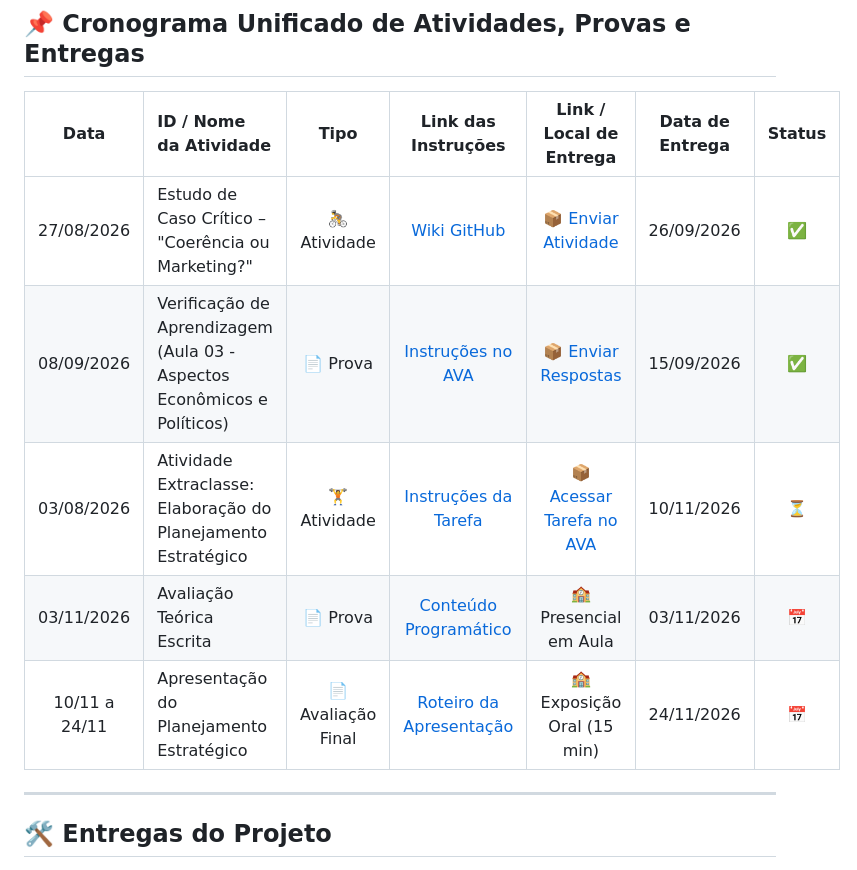
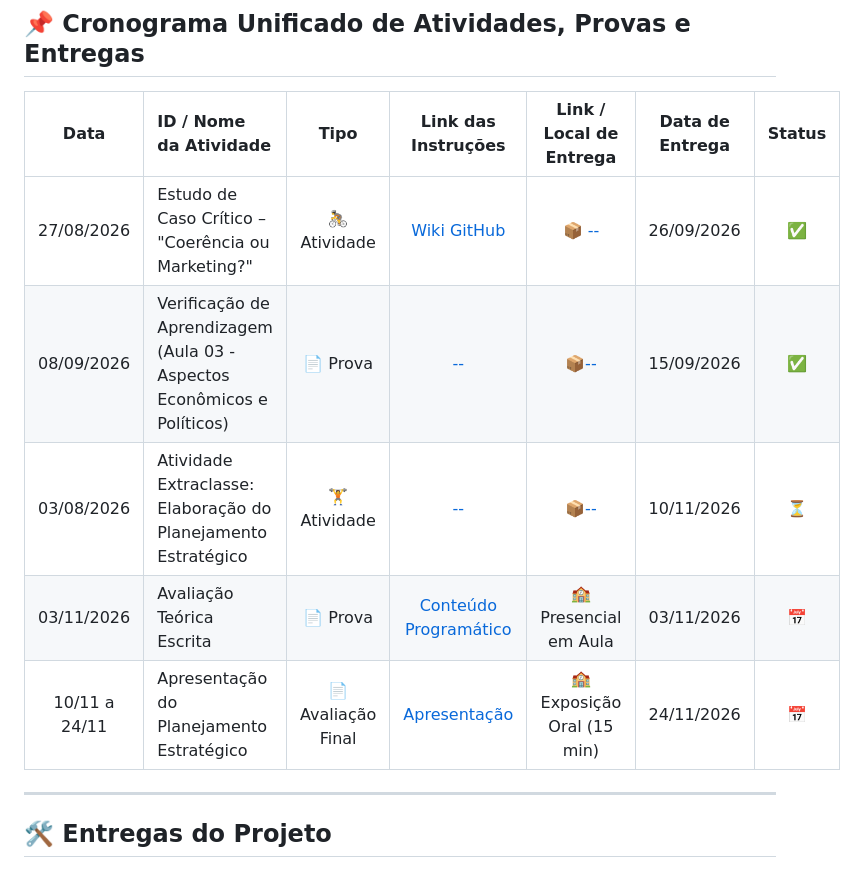
Before and after one commit to YeddaMC/Gestao-Estrategica---GTI-6---2026.2, a Markdown page: README.md, the part around the change. Drawn GitHub-style.

```diff
--- a/README.md
+++ b/README.md
@@ -10,11 +10,11 @@
 
 | Data | ID / Nome da Atividade | Tipo | Link das Instruções | Link / Local de Entrega | Data de Entrega | Status |
 | :---: | :--- | :---: | :---: | :---: | :---: | :---: |
-| 27/08/2026 | Estudo de Caso Crítico – "Coerência ou Marketing?" | 🚴 Atividade | [Wiki GitHub](https://github.com/YeddaMC/Gestao-Estrategica---GTI-6---2026.2/wiki/Conhecendo-as-organizações:-estudo-de-caso-crítico-–-“coerência-ou-marketing?”) | [📦 Enviar Atividade](#) | 26/09/2026 | ✅ |
-| 08/09/2026 | Verificação de Aprendizagem (Aula 03 - Aspectos Econômicos e Políticos) | 📄 Prova | [Instruções no AVA](#) | [📦 Enviar Respostas](#) | 15/09/2026 | ✅ |
-| 03/08/2026 | Atividade Extraclasse: Elaboração do Planejamento Estratégico | 🏋️ Atividade | [Instruções da Tarefa](#) | [📦 Acessar Tarefa no AVA](#) | 10/11/2026 | ⏳ |
+| 27/08/2026 | Estudo de Caso Crítico – "Coerência ou Marketing?" | 🚴 Atividade | [Wiki GitHub](https://github.com/YeddaMC/Gestao-Estrategica---GTI-6---2026.2/wiki/Conhecendo-as-organizações:-estudo-de-caso-crítico-–-“coerência-ou-marketing?”) | [📦 --](#) | 26/09/2026 | ✅ |
+| 08/09/2026 | Verificação de Aprendizagem (Aula 03 - Aspectos Econômicos e Políticos) | 📄 Prova | [--](#) | [📦--](#) | 15/09/2026 | ✅ |
+| 03/08/2026 | Atividade Extraclasse: Elaboração do Planejamento Estratégico | 🏋️ Atividade | [--](#) | [📦--](#) | 10/11/2026 | ⏳ |
 | 03/11/2026 | Avaliação Teórica Escrita | 📄 Prova | [Conteúdo Programático](#) | 🏫 Presencial em Aula | 03/11/2026 | 📅 |
-| 10/11 a 24/11 | Apresentação do Planejamento Estratégico | 📄Avaliação Final | [Roteiro da Apresentação](#) | 🏫 Exposição Oral (15 min) | 24/11/2026 | 📅 |
+| 10/11 a 24/11 | Apresentação do Planejamento Estratégico | 📄Avaliação Final | [Apresentação](#) | 🏫 Exposição Oral (15 min) | 24/11/2026 | 📅 |
 
 ---
 
```
